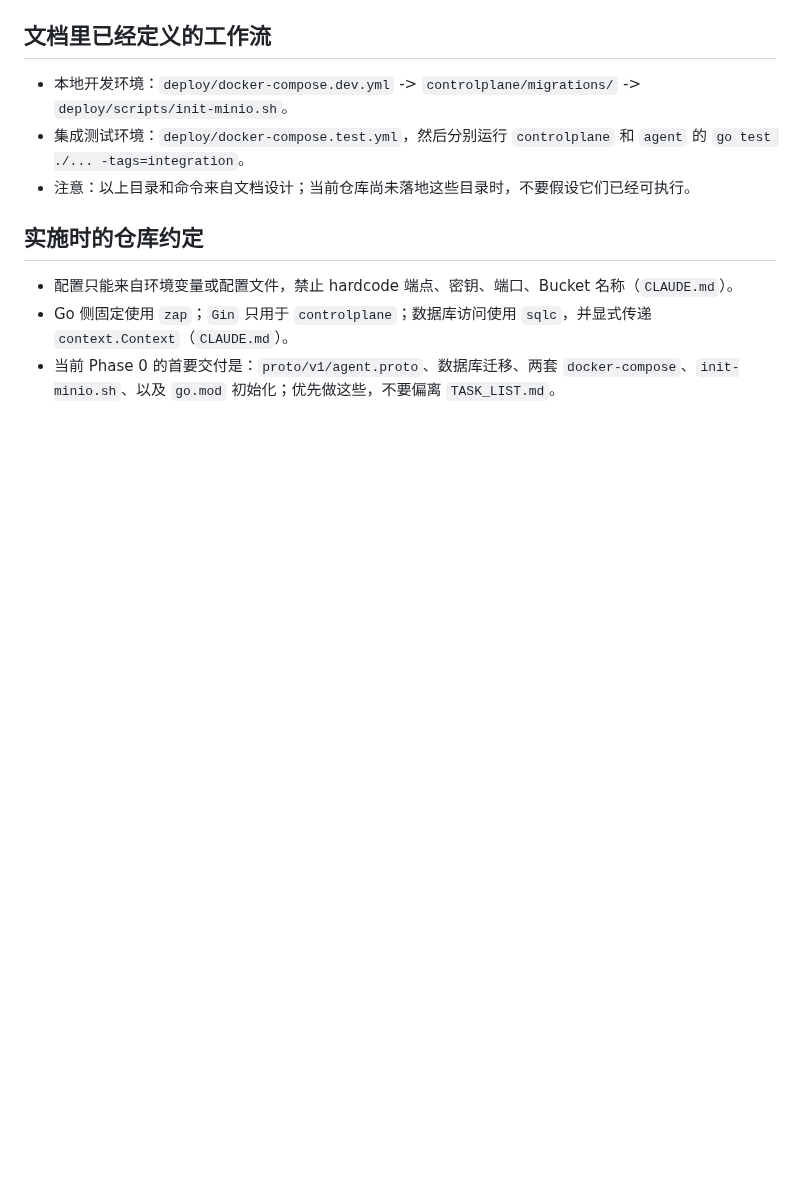
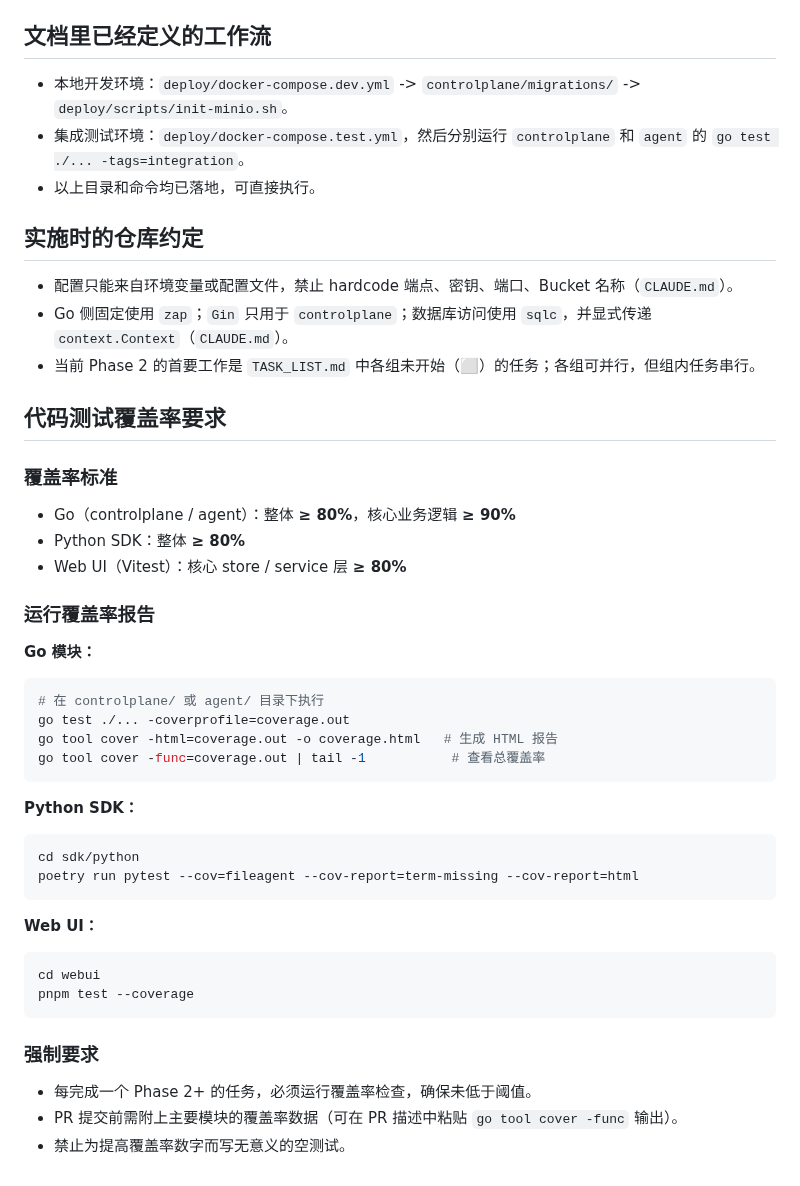
Before and after one commit to byw-dev/fileagent, a Markdown page: AGENTS.md, the part around one of its changes. Rendered like a GitHub page; blank space fills up the shorter version.

````diff
--- a/AGENTS.md
+++ b/AGENTS.md
@@ -41,9 +41,48 @@
 ## 文档里已经定义的工作流
 - 本地开发环境：`deploy/docker-compose.dev.yml` -> `controlplane/migrations/` -> `deploy/scripts/init-minio.sh`。
 - 集成测试环境：`deploy/docker-compose.test.yml`，然后分别运行 `controlplane` 和 `agent` 的 `go test ./... -tags=integration`。
-- 注意：以上目录和命令来自文档设计；当前仓库尚未落地这些目录时，不要假设它们已经可执行。
+- 以上目录和命令均已落地，可直接执行。
 
 ## 实施时的仓库约定
 - 配置只能来自环境变量或配置文件，禁止 hardcode 端点、密钥、端口、Bucket 名称（`CLAUDE.md`）。
 - Go 侧固定使用 `zap`；`Gin` 只用于 `controlplane`；数据库访问使用 `sqlc`，并显式传递 `context.Context`（`CLAUDE.md`）。
-- 当前 Phase 0 的首要交付是：`proto/v1/agent.proto`、数据库迁移、两套 `docker-compose`、`init-minio.sh`、以及 `go.mod` 初始化；优先做这些，不要偏离 `TASK_LIST.md`。
+- 当前 Phase 2 的首要工作是 `TASK_LIST.md` 中各组未开始（⬜）的任务；各组可并行，但组内任务串行。
+
+## 代码测试覆盖率要求
+
+### 覆盖率标准
+
+- Go（controlplane / agent）：整体 **≥ 80%**，核心业务逻辑 **≥ 90%**
+- Python SDK：整体 **≥ 80%**
+- Web UI（Vitest）：核心 store / service 层 **≥ 80%**
+
+### 运行覆盖率报告
+
+**Go 模块：**
+
+```bash
+# 在 controlplane/ 或 agent/ 目录下执行
+go test ./... -coverprofile=coverage.out
+go tool cover -html=coverage.out -o coverage.html   # 生成 HTML 报告
+go tool cover -func=coverage.out | tail -1           # 查看总覆盖率
+```
+
+**Python SDK：**
+
+```bash
+cd sdk/python
+poetry run pytest --cov=fileagent --cov-report=term-missing --cov-report=html
+```
+
+**Web UI：**
+
+```bash
+cd webui
+pnpm test --coverage
+```
+
+### 强制要求
+
+- 每完成一个 Phase 2+ 的任务，必须运行覆盖率检查，确保未低于阈值。
+- PR 提交前需附上主要模块的覆盖率数据（可在 PR 描述中粘贴 `go tool cover -func` 输出）。
+- 禁止为提高覆盖率数字而写无意义的空测试。
````
Also changed, not shown: other parts of AGENTS.md (+4 -4 lines), README.md (added, +319 -0 lines), TASK_LIST.md (+2 -2 lines).
